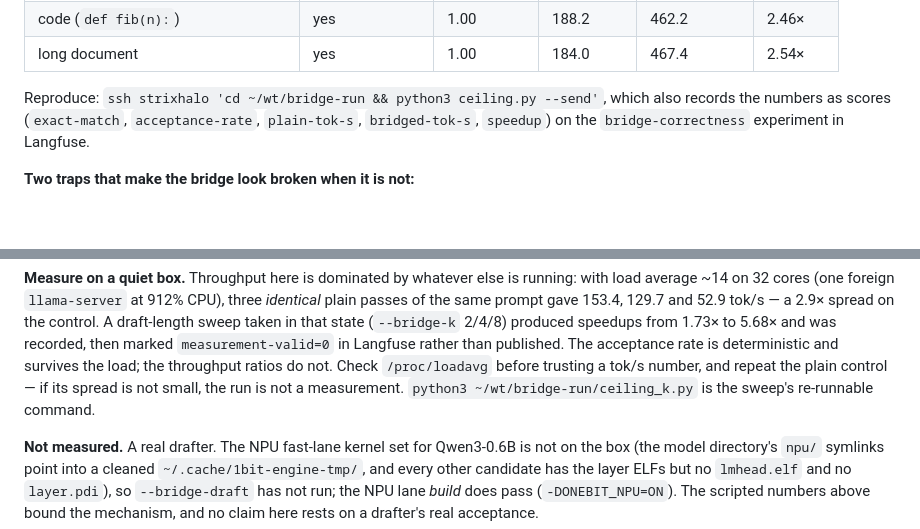
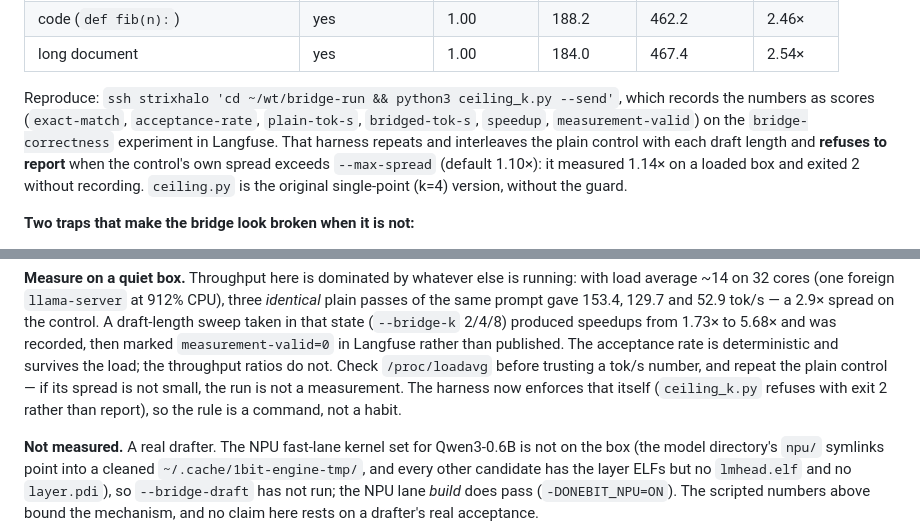
Before and after one commit to 1bit-MONSTER/engine, a Markdown page: docs/bridge.md, 2 parts joined by grey strips. GitHub-like rendering; blank space fills up the shorter version.

Commit message:
docs(bridge): the measurement harness enforces the quiet-box rule
ceiling_k.py now runs the plain control repeated and interleaved with each draft length
and refuses to report when the control's own spread exceeds --max-spread (default
1.10x). Verified on the loaded box: control spread 1.14x over 2 runs, exit 2, nothing
recorded. The rule from f4e589c was a habit; it is a command now.

ceiling.py stays as the original single-point (k=4) version without the guard.

```diff
--- a/docs/bridge.md
+++ b/docs/bridge.md
@@ -239,9 +239,12 @@ bound on what any drafter can buy, not a drafter's measured hit rate:
 | code (`def fib(n):`) | yes | 1.00 | 188.2 | 462.2 | 2.46× |
 | long document | yes | 1.00 | 184.0 | 467.4 | 2.54× |
 
-Reproduce: `ssh strixhalo 'cd ~/wt/bridge-run && python3 ceiling.py --send'`, which also
-records the numbers as scores (`exact-match`, `acceptance-rate`, `plain-tok-s`,
-`bridged-tok-s`, `speedup`) on the `bridge-correctness` experiment in Langfuse.
+Reproduce: `ssh strixhalo 'cd ~/wt/bridge-run && python3 ceiling_k.py --send'`, which records the
+numbers as scores (`exact-match`, `acceptance-rate`, `plain-tok-s`, `bridged-tok-s`, `speedup`,
+`measurement-valid`) on the `bridge-correctness` experiment in Langfuse. That harness repeats and
+interleaves the plain control with each draft length and **refuses to report** when the control's
+own spread exceeds `--max-spread` (default 1.10×): it measured 1.14× on a loaded box and exited 2
+without recording. `ceiling.py` is the original single-point (k=4) version, without the guard.
 
 **Two traps that make the bridge look broken when it is not:**
 
@@ -264,7 +267,8 @@ sweep taken in that state (`--bridge-k` 2/4/8) produced speedups from 1.73× to
 recorded, then marked `measurement-valid=0` in Langfuse rather than published. The acceptance rate
 is deterministic and survives the load; the throughput ratios do not. Check `/proc/loadavg` before
 trusting a tok/s number, and repeat the plain control — if its spread is not small, the run is not
-a measurement. `python3 ~/wt/bridge-run/ceiling_k.py` is the sweep's re-runnable command.
+a measurement. The harness now enforces that itself (`ceiling_k.py` refuses with exit 2 rather than
+report), so the rule is a command, not a habit.
 
 **Not measured.** A real drafter. The NPU fast-lane kernel set for Qwen3-0.6B is not on the
 box (the model directory's `npu/` symlinks point into a cleaned `~/.cache/1bit-engine-tmp/`,
```
